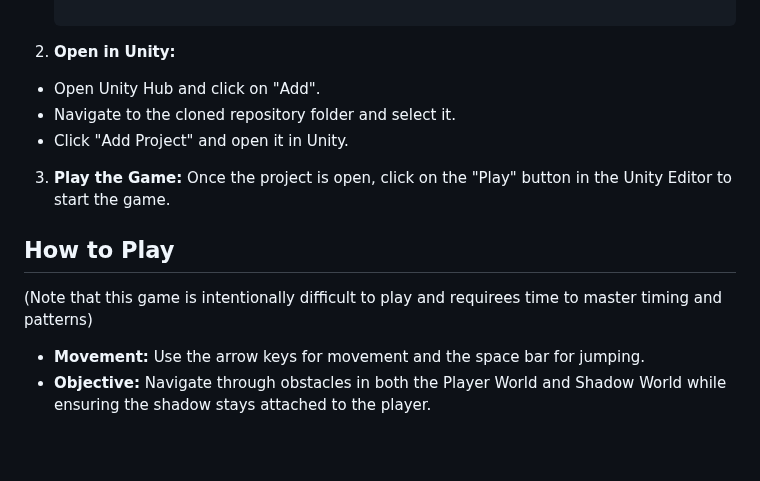
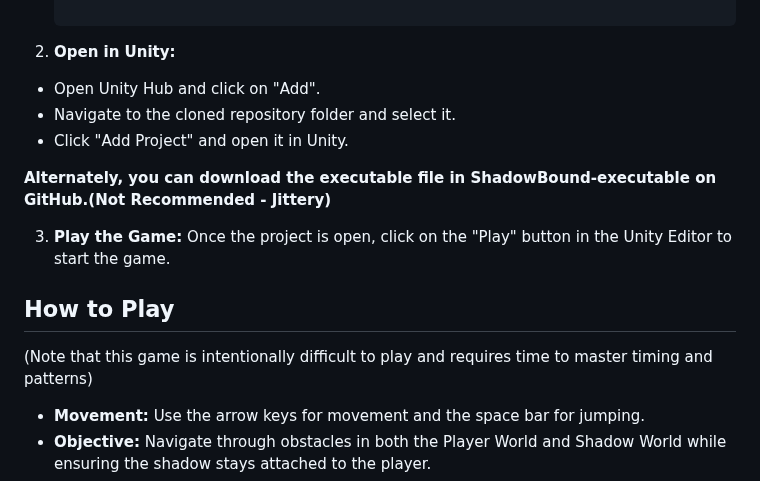
Before and after one commit to SnehalSharma05/ShadowBound, a Markdown page: README.md, the part around the change. Drawn GitHub-style; blank space fills up the shorter version.

```diff
--- a/README.md
+++ b/README.md
@@ -33,11 +33,13 @@ The design and atmosphere of ShadowBound were inspired by the game **Limbo**. Th
 - Navigate to the cloned repository folder and select it.
 - Click "Add Project" and open it in Unity.
 
+**Alternately, you can download the executable file in ShadowBound-executable on GitHub.(Not Recommended - Jittery)**
+
 3. **Play the Game:**
 Once the project is open, click on the "Play" button in the Unity Editor to start the game.
 
 ## How to Play
-(Note that this game is intentionally difficult to play and requirees time to master timing and patterns)
+(Note that this game is intentionally difficult to play and requires time to master timing and patterns)
 - **Movement:** Use the arrow keys for movement and the space bar for jumping.
 - **Objective:** Navigate through obstacles in both the Player World and Shadow World while ensuring the shadow stays attached to the player.
 - **Power-Up:** Collect the power-up to instantly teleport the shadow back to the player’s position.
```
